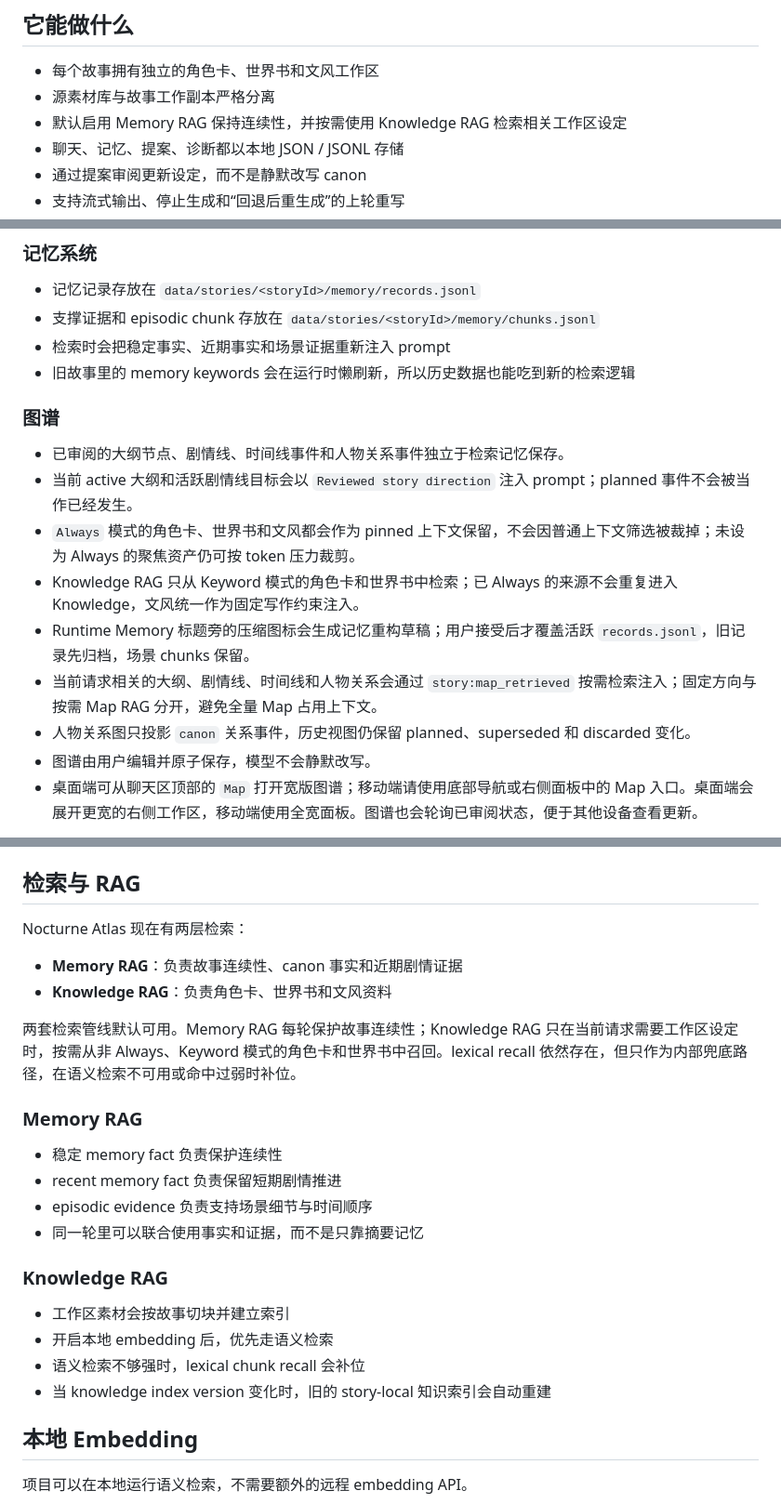
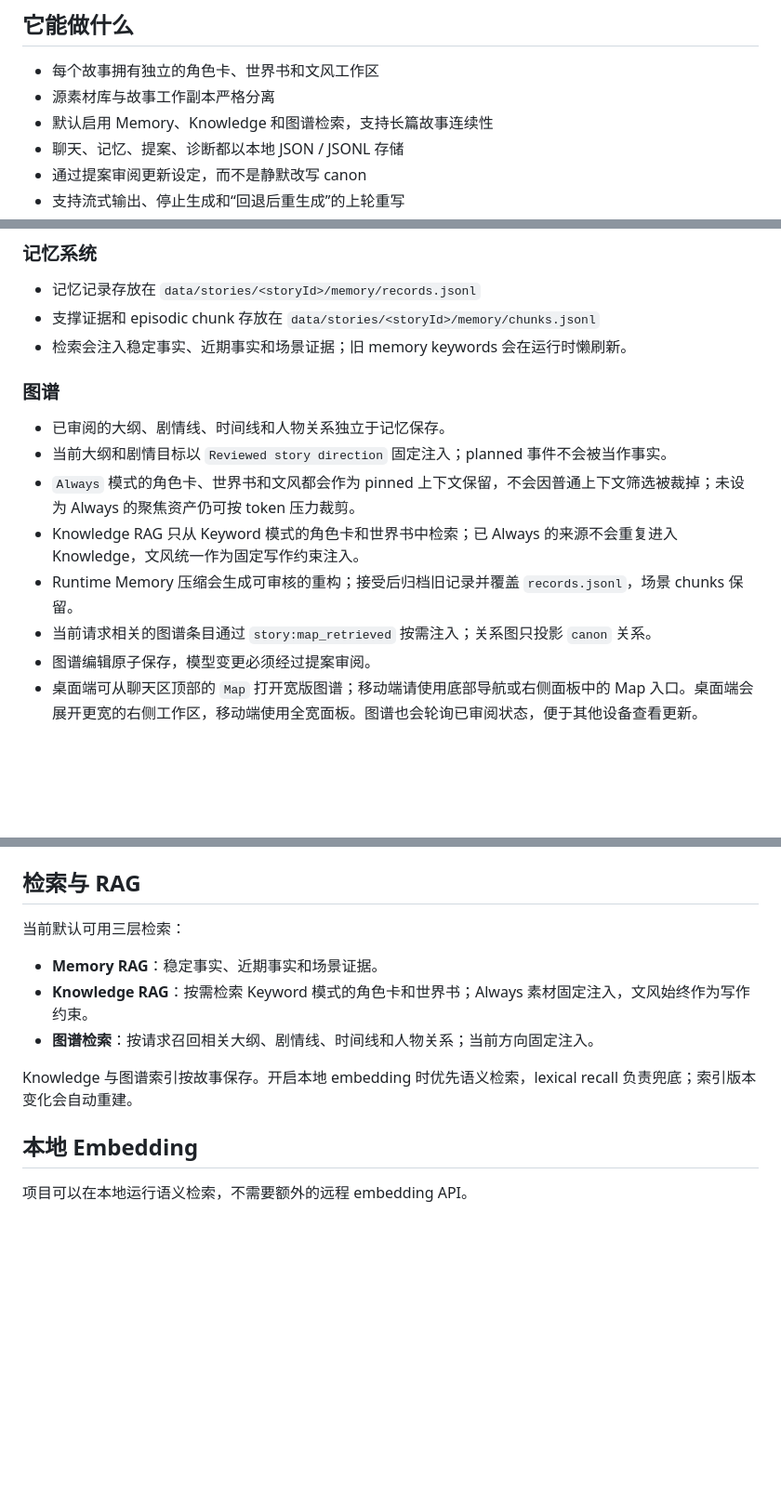
Before and after one commit to jizhaolu27-maker/Nocturne-Atlas, a Markdown page: README.zh-CN.md, 3 parts joined by grey strips. Shown at 93% size. GitHub-like rendering; blank space fills up the shorter version.

```diff
--- a/README.zh-CN.md
+++ b/README.zh-CN.md
@@ -10,7 +10,7 @@
 
 - 每个故事拥有独立的角色卡、世界书和文风工作区
 - 源素材库与故事工作副本严格分离
-- 默认启用 Memory RAG 保持连续性，并按需使用 Knowledge RAG 检索相关工作区设定
+- 默认启用 Memory、Knowledge 和图谱检索，支持长篇故事连续性
 - 聊天、记忆、提案、诊断都以本地 JSON / JSONL 存储
 - 通过提案审阅更新设定，而不是静默改写 canon
 - 支持流式输出、停止生成和“回退后重生成”的上轮重写
@@ -88,19 +88,17 @@ npm test
 
 - 记忆记录存放在 `data/stories/<storyId>/memory/records.jsonl`
 - 支撑证据和 episodic chunk 存放在 `data/stories/<storyId>/memory/chunks.jsonl`
-- 检索时会把稳定事实、近期事实和场景证据重新注入 prompt
-- 旧故事里的 memory keywords 会在运行时懒刷新，所以历史数据也能吃到新的检索逻辑
+- 检索会注入稳定事实、近期事实和场景证据；旧 memory keywords 会在运行时懒刷新。
 
 ### 图谱
 
-- 已审阅的大纲节点、剧情线、时间线事件和人物关系事件独立于检索记忆保存。
-- 当前 active 大纲和活跃剧情线目标会以 `Reviewed story direction` 注入 prompt；planned 事件不会被当作已经发生。
+- 已审阅的大纲、剧情线、时间线和人物关系独立于记忆保存。
+- 当前大纲和剧情目标以 `Reviewed story direction` 固定注入；planned 事件不会被当作事实。
 - `Always` 模式的角色卡、世界书和文风都会作为 pinned 上下文保留，不会因普通上下文筛选被裁掉；未设为 Always 的聚焦资产仍可按 token 压力裁剪。
 - Knowledge RAG 只从 Keyword 模式的角色卡和世界书中检索；已 Always 的来源不会重复进入 Knowledge，文风统一作为固定写作约束注入。
-- Runtime Memory 标题旁的压缩图标会生成记忆重构草稿；用户接受后才覆盖活跃 `records.jsonl`，旧记录先归档，场景 chunks 保留。
-- 当前请求相关的大纲、剧情线、时间线和人物关系会通过 `story:map_retrieved` 按需检索注入；固定方向与按需 Map RAG 分开，避免全量 Map 占用上下文。
-- 人物关系图只投影 `canon` 关系事件，历史视图仍保留 planned、superseded 和 discarded 变化。
-- 图谱由用户编辑并原子保存，模型不会静默改写。
+- Runtime Memory 压缩会生成可审核的重构；接受后归档旧记录并覆盖 `records.jsonl`，场景 chunks 保留。
+- 当前请求相关的图谱条目通过 `story:map_retrieved` 按需注入；关系图只投影 `canon` 关系。
+- 图谱编辑原子保存，模型变更必须经过提案审阅。
 - 桌面端可从聊天区顶部的 `Map` 打开宽版图谱；移动端请使用底部导航或右侧面板中的 Map 入口。桌面端会展开更宽的右侧工作区，移动端使用全宽面板。图谱也会轮询已审阅状态，便于其他设备查看更新。
 
 故事配置和资产选择会自动保存；Provider 和 Library Editor 仍保留各自的手动 Save 按钮，因为它们涉及独立的全局素材或服务商配置。
@@ -129,26 +127,13 @@ Diagnostics 用来回答一个很重要的问题：这一轮模型到底看到
 
 ## 检索与 RAG
 
-Nocturne Atlas 现在有两层检索：
+当前默认可用三层检索：
 
-- **Memory RAG**：负责故事连续性、canon 事实和近期剧情证据
-- **Knowledge RAG**：负责角色卡、世界书和文风资料
+- **Memory RAG**：稳定事实、近期事实和场景证据。
+- **Knowledge RAG**：按需检索 Keyword 模式的角色卡和世界书；Always 素材固定注入，文风始终作为写作约束。
+- **图谱检索**：按请求召回相关大纲、剧情线、时间线和人物关系；当前方向固定注入。
 
-两套检索管线默认可用。Memory RAG 每轮保护故事连续性；Knowledge RAG 只在当前请求需要工作区设定时，按需从非 Always、Keyword 模式的角色卡和世界书中召回。lexical recall 依然存在，但只作为内部兜底路径，在语义检索不可用或命中过弱时补位。
-
-### Memory RAG
-
-- 稳定 memory fact 负责保护连续性
-- recent memory fact 负责保留短期剧情推进
-- episodic evidence 负责支持场景细节与时间顺序
-- 同一轮里可以联合使用事实和证据，而不是只靠摘要记忆
-
-### Knowledge RAG
-
-- 工作区素材会按故事切块并建立索引
-- 开启本地 embedding 后，优先走语义检索
-- 语义检索不够强时，lexical chunk recall 会补位
-- 当 knowledge index version 变化时，旧的 story-local 知识索引会自动重建
+Knowledge 与图谱索引按故事保存。开启本地 embedding 时优先语义检索，lexical recall 负责兜底；索引版本变化会自动重建。
 
 ## 本地 Embedding
 
```
Also changed, not shown: README.md (+13 -28 lines).
